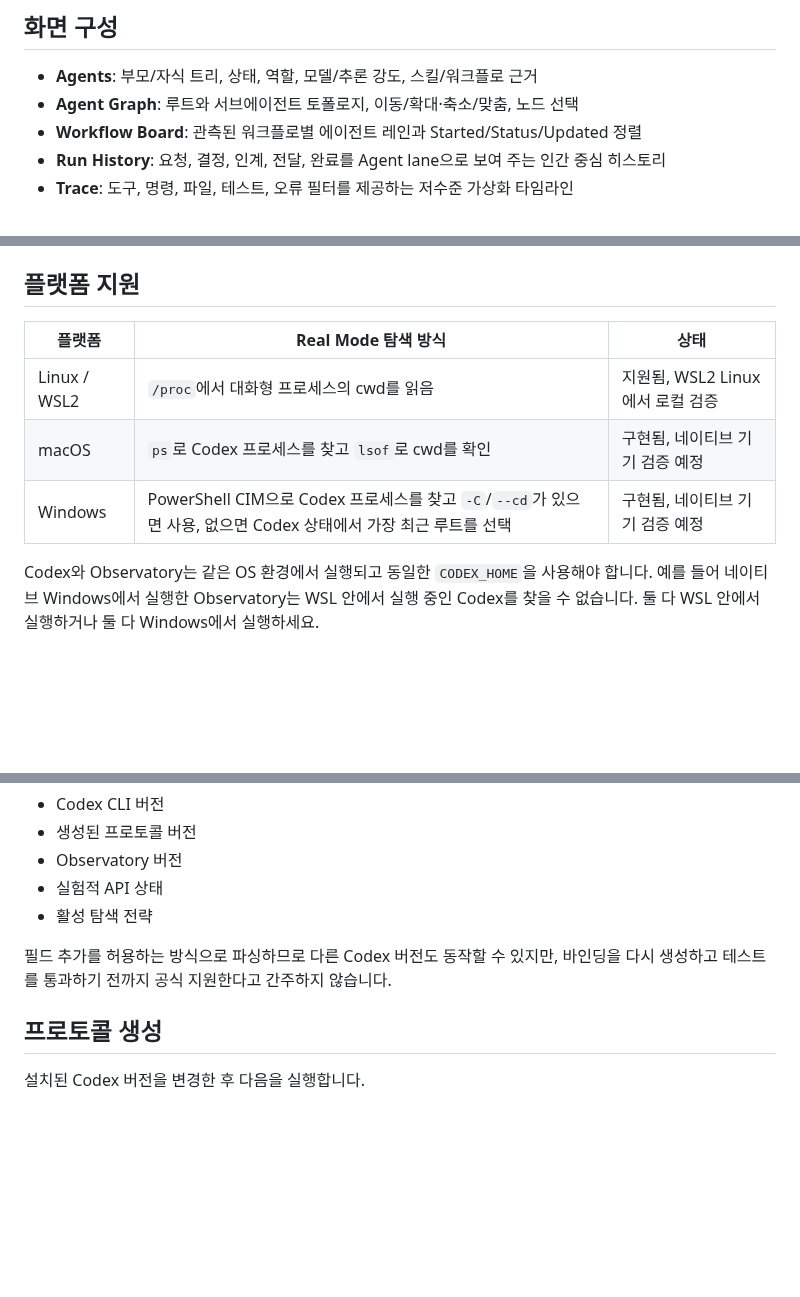
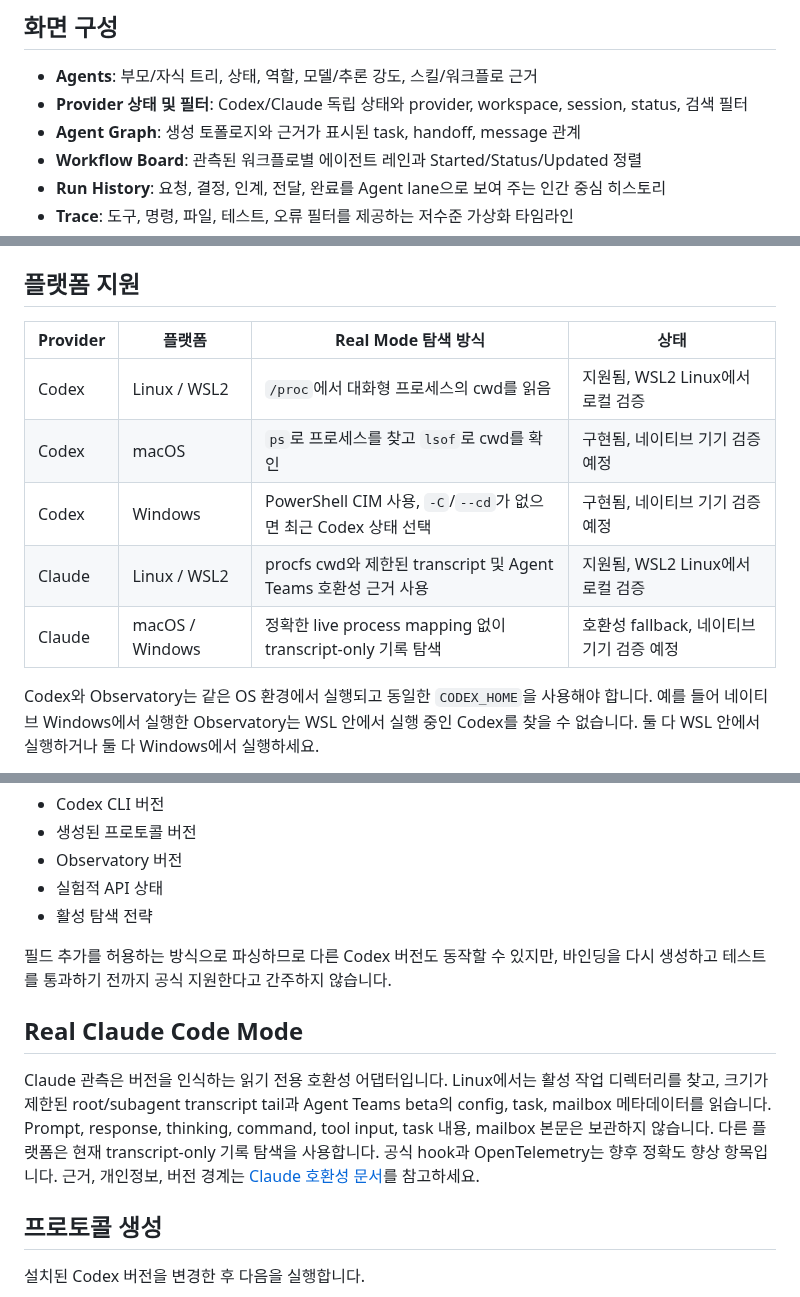
Before and after one commit to KamiJeong/agent-observatory, a Markdown page: README.ko.md, 3 parts joined by grey strips. GitHub-like rendering; blank space fills up the shorter version.

```diff
--- a/README.ko.md
+++ b/README.ko.md
@@ -114,7 +124,8 @@ bun run dev:real -- --cwd /absolute/path/to/project
 ## 화면 구성
 
 - **Agents**: 부모/자식 트리, 상태, 역할, 모델/추론 강도, 스킬/워크플로 근거
-- **Agent Graph**: 루트와 서브에이전트 토폴로지, 이동/확대·축소/맞춤, 노드 선택
+- **Provider 상태 및 필터**: Codex/Claude 독립 상태와 provider, workspace, session, status, 검색 필터
+- **Agent Graph**: 생성 토폴로지와 근거가 표시된 task, handoff, message 관계
 - **Workflow Board**: 관측된 워크플로별 에이전트 레인과 Started/Status/Updated 정렬
 - **Run History**: 요청, 결정, 인계, 전달, 완료를 Agent lane으로 보여 주는 인간 중심 히스토리
 - **Trace**: 도구, 명령, 파일, 테스트, 오류 필터를 제공하는 저수준 가상화 타임라인
@@ -203,11 +219,13 @@ collab completed       → COMPLETED
 
 ## 플랫폼 지원
 
-| 플랫폼 | Real Mode 탐색 방식 | 상태 |
-| --- | --- | --- |
-| Linux / WSL2 | `/proc`에서 대화형 프로세스의 cwd를 읽음 | 지원됨, WSL2 Linux에서 로컬 검증 |
-| macOS | `ps`로 Codex 프로세스를 찾고 `lsof`로 cwd를 확인 | 구현됨, 네이티브 기기 검증 예정 |
-| Windows | PowerShell CIM으로 Codex 프로세스를 찾고 `-C`/`--cd`가 있으면 사용, 없으면 Codex 상태에서 가장 최근 루트를 선택 | 구현됨, 네이티브 기기 검증 예정 |
+| Provider | 플랫폼 | Real Mode 탐색 방식 | 상태 |
+| --- | --- | --- | --- |
+| Codex | Linux / WSL2 | `/proc`에서 대화형 프로세스의 cwd를 읽음 | 지원됨, WSL2 Linux에서 로컬 검증 |
+| Codex | macOS | `ps`로 프로세스를 찾고 `lsof`로 cwd를 확인 | 구현됨, 네이티브 기기 검증 예정 |
+| Codex | Windows | PowerShell CIM 사용, `-C`/`--cd`가 없으면 최근 Codex 상태 선택 | 구현됨, 네이티브 기기 검증 예정 |
+| Claude | Linux / WSL2 | procfs cwd와 제한된 transcript 및 Agent Teams 호환성 근거 사용 | 지원됨, WSL2 Linux에서 로컬 검증 |
+| Claude | macOS / Windows | 정확한 live process mapping 없이 transcript-only 기록 탐색 | 호환성 fallback, 네이티브 기기 검증 예정 |
 
 Codex와 Observatory는 같은 OS 환경에서 실행되고 동일한 `CODEX_HOME`을 사용해야
 합니다. 예를 들어 네이티브 Windows에서 실행한 Observatory는 WSL 안에서 실행 중인
@@ -360,6 +382,16 @@ codex-cli 0.149.0
 필드 추가를 허용하는 방식으로 파싱하므로 다른 Codex 버전도 동작할 수 있지만,
 바인딩을 다시 생성하고 테스트를 통과하기 전까지 공식 지원한다고 간주하지 않습니다.
 
+## Real Claude Code Mode
+
+Claude 관측은 버전을 인식하는 읽기 전용 호환성 어댑터입니다. Linux에서는 활성 작업
+디렉터리를 찾고, 크기가 제한된 root/subagent transcript tail과 Agent Teams beta의
+config, task, mailbox 메타데이터를 읽습니다. Prompt, response, thinking, command,
+tool input, task 내용, mailbox 본문은 보관하지 않습니다. 다른 플랫폼은 현재
+transcript-only 기록 탐색을 사용합니다. 공식 hook과 OpenTelemetry는 향후 정확도
+향상 항목입니다. 근거, 개인정보, 버전 경계는
+[Claude 호환성 문서](docs/claude-compatibility.md)를 참고하세요.
+
 ## 프로토콜 생성
 
 설치된 Codex 버전을 변경한 후 다음을 실행합니다.
```
Also changed, not shown: other parts of README.ko.md (+27 -8 lines), README.md (+49 -26 lines), docs/assets/agent-observatory-demo.png (added), 16 other files.
